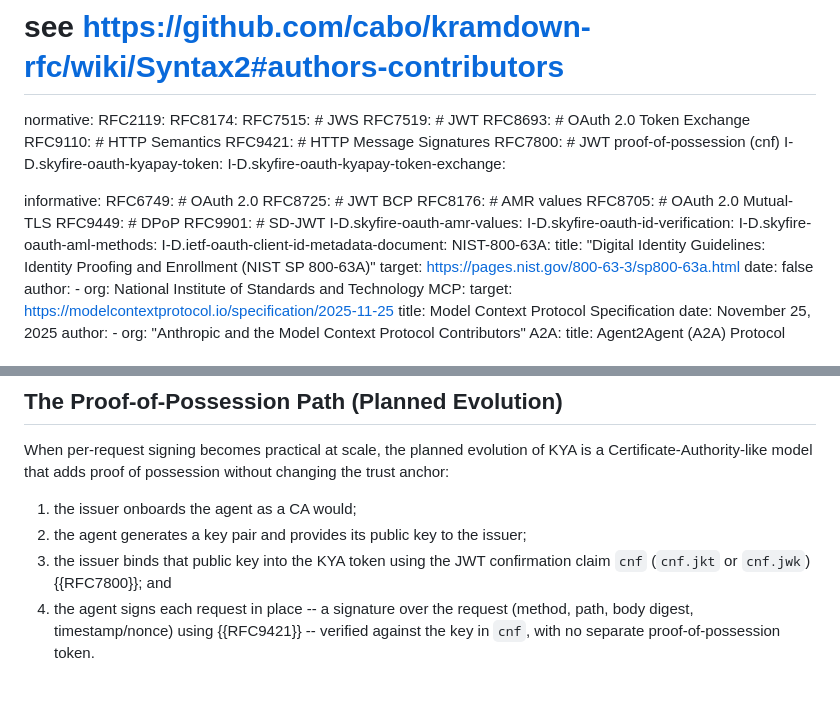
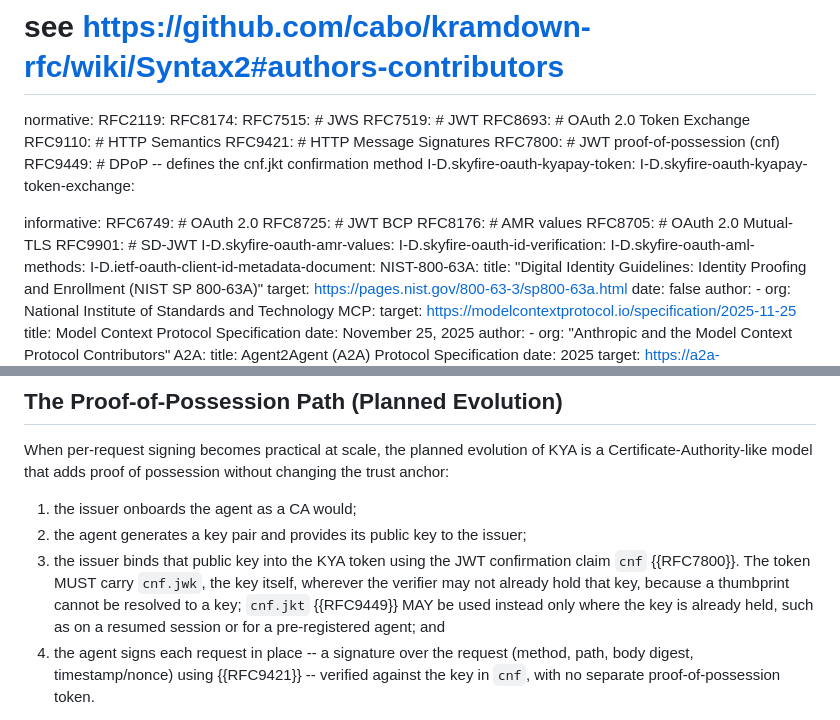
Before and after one commit to skyfire-xyz/draft-skyfire-oauth-using-kyapay-tokens, a Markdown page: draft-skyfire-oauth-using-kyapay-tokens.md, 2 parts joined by grey strips. GitHub-like rendering; blank space fills up the shorter version.

Commit message:
Section 4.3: cite RFC 9449 for cnf.jkt, and say when each cnf form applies
Clarified the use of JWT confirmation claims in KYA tokens and specified requirements for the 'cnf' key.

```diff
--- a/draft-skyfire-oauth-using-kyapay-tokens.md
+++ b/draft-skyfire-oauth-using-kyapay-tokens.md
@@ -57,6 +57,7 @@ normative:
   RFC9110: # HTTP Semantics
   RFC9421: # HTTP Message Signatures
   RFC7800: # JWT proof-of-possession (cnf)
+  RFC9449: # DPoP -- defines the cnf.jkt confirmation method
   I-D.skyfire-oauth-kyapay-token:
   I-D.skyfire-oauth-kyapay-token-exchange:
 
@@ -65,7 +66,6 @@ informative:
   RFC8725: # JWT BCP
   RFC8176: # AMR values
   RFC8705: # OAuth 2.0 Mutual-TLS
-  RFC9449: # DPoP
   RFC9901: # SD-JWT
   I-D.skyfire-oauth-amr-values:
   I-D.skyfire-oauth-id-verification:
@@ -325,7 +325,7 @@ When per-request signing becomes practical at scale, the planned evolution of KY
 
 1. the issuer onboards the agent as a CA would;
 1. the agent generates a key pair and provides its public key to the issuer;
-1. the issuer binds that public key into the KYA token using the JWT confirmation claim `cnf` (`cnf.jkt` or `cnf.jwk`) {{RFC7800}}; and
+1. the issuer binds that public key into the KYA token using the JWT confirmation claim `cnf` {{RFC7800}}. The token MUST carry `cnf.jwk`, the key itself, wherever the verifier may not already hold that key, because a thumbprint cannot be resolved to a key; `cnf.jkt` {{RFC9449}} MAY be used instead only where the key is already held, such as on a resumed session or for a pre-registered agent; and
 1. the agent signs each request in place -- a signature over the request (method, path, body digest, timestamp/nonce) using {{RFC9421}} -- verified against the key in `cnf`, with no separate proof-of-possession token.
 
 This yields an unbroken chain from request to key to identity: the request is signed by a key, and that key is vouched for as the initiator's by the issuer.
```
